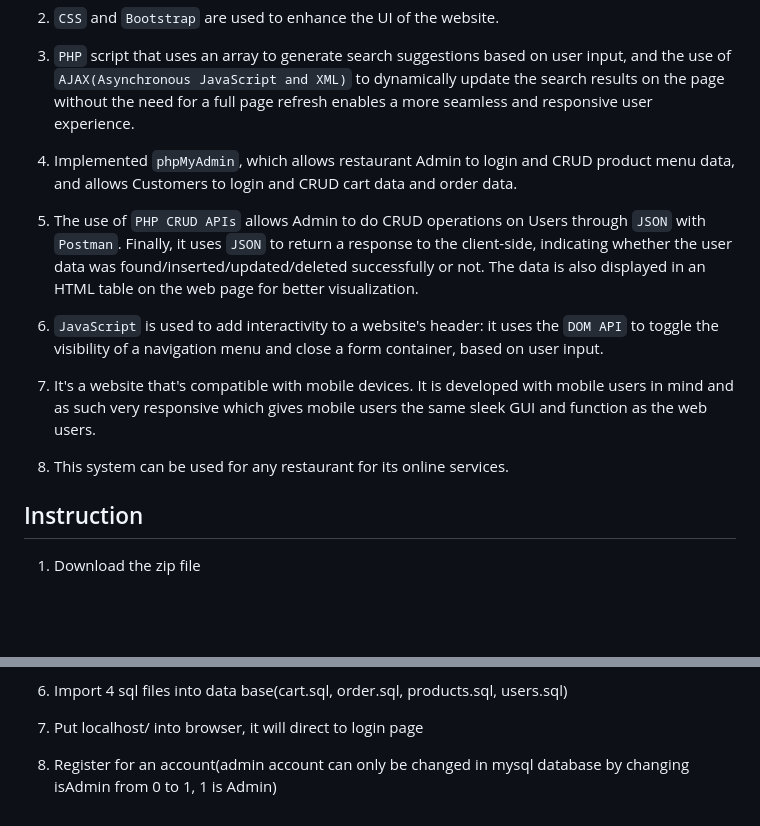
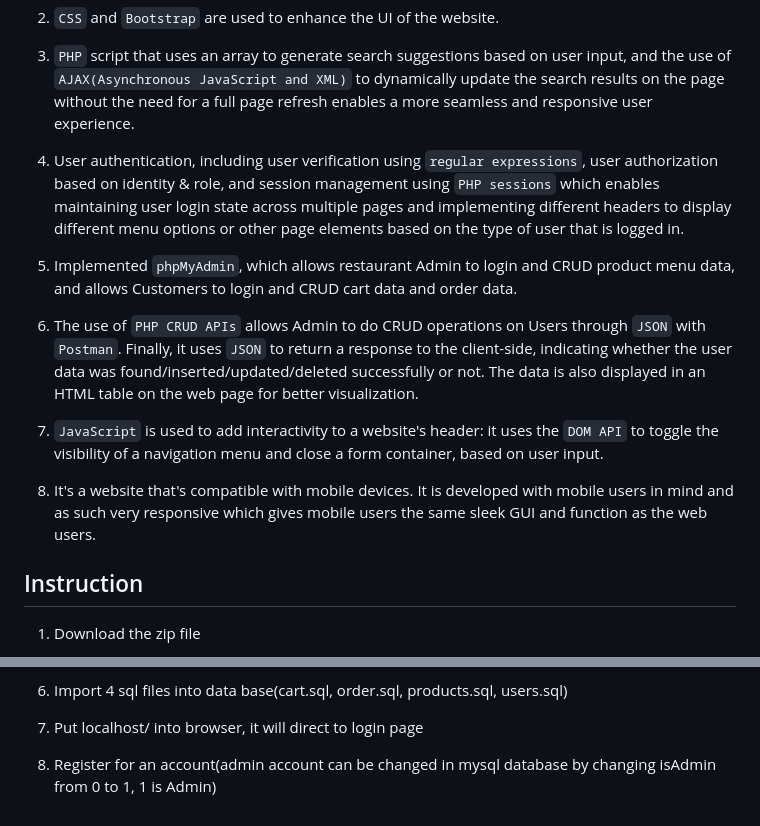
Before and after one commit to lingjunwan/Food-Ordering-System-in-PHP, a Markdown page: README.md, 2 parts joined by grey strips. Drawn GitHub-style; blank space fills up the shorter version.

```diff
--- a/README.md
+++ b/README.md
@@ -25,15 +25,16 @@ It enables the administrator who is logged in to maintain the menus by using the
 
 3. `PHP` script that uses an array to generate search suggestions based on user input, and the use of `AJAX(Asynchronous JavaScript and XML)` to dynamically update the search results on the page without the need for a full page refresh enables a more seamless and responsive user experience.
 
-4. Implemented `phpMyAdmin`, which allows restaurant Admin to login and CRUD product menu data, and allows Customers to login and CRUD cart data and order data.
+4. User authentication, including user verification using `regular expressions`, user authorization based on identity & role, and session management using `PHP sessions` which enables maintaining user login state across multiple pages and implementing different headers to display different menu options or other page elements based on the type of user that is logged in.
 
-5. The use of `PHP CRUD APIs` allows Admin to do CRUD operations on Users through `JSON` with `Postman`. Finally, it uses `JSON` to return a response to the client-side, indicating whether the user data was found/inserted/updated/deleted successfully or not. The data is also displayed in an HTML table on the web page for better visualization.
+5. Implemented `phpMyAdmin`, which allows restaurant Admin to login and CRUD product menu data, and allows Customers to login and CRUD cart data and order data.
 
-6. `JavaScript` is used to add interactivity to a website's header: it uses the `DOM API` to toggle the visibility of a navigation menu and close a form container, based on user input.
+6. The use of `PHP CRUD APIs` allows Admin to do CRUD operations on Users through `JSON` with `Postman`. Finally, it uses `JSON` to return a response to the client-side, indicating whether the user data was found/inserted/updated/deleted successfully or not. The data is also displayed in an HTML table on the web page for better visualization.
 
-7. It's a website that's compatible with mobile devices. It is developed with mobile users in mind and as such very responsive which gives mobile users the same sleek GUI and function as the web users.
+7. `JavaScript` is used to add interactivity to a website's header: it uses the `DOM API` to toggle the visibility of a navigation menu and close a form container, based on user input.
 
-8. This system can be used for any restaurant for its online services.
+8. It's a website that's compatible with mobile devices. It is developed with mobile users in mind and as such very responsive which gives mobile users the same sleek GUI and function as the web users.
+
 
 ## Instruction
 
@@ -51,4 +52,4 @@ It enables the administrator who is logged in to maintain the menus by using the
 
 7. Put localhost/ into browser, it will direct to login page
 
-8. Register for an account(admin account can only be changed in mysql database by changing isAdmin from 0 to 1, 1 is Admin)
+8. Register for an account(admin account can be changed in mysql database by changing isAdmin from 0 to 1, 1 is Admin)
```
